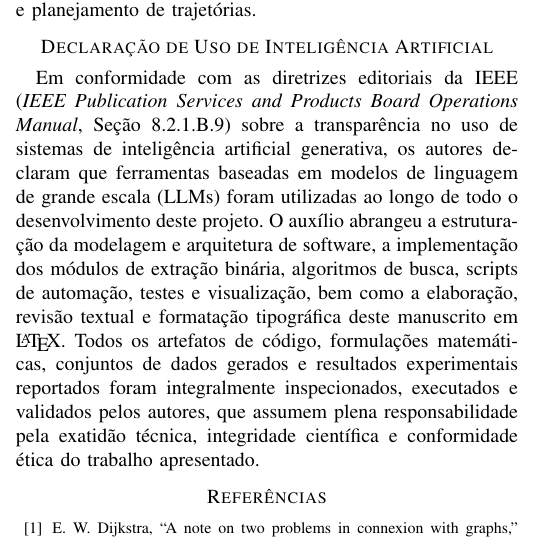
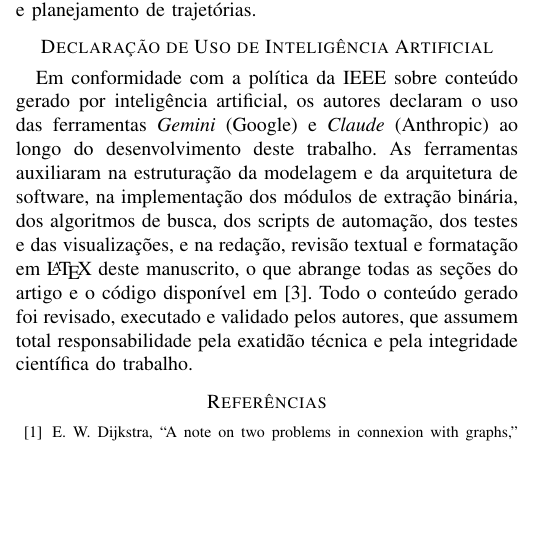
Before and after one commit to KairoHenrique/StratGraph, a LaTeX paper (article/main.tex): part of one column of page 5 of 5, cut so that both start at the same text, the shorter picture padded with empty space. Compiled offline with pdfLaTeX.

Commit message:
Alteracao Da Secao de Uso de IA

```diff
--- a/article/main.tex
+++ b/article/main.tex
@@ -247,7 +247,18 @@ Em resumo, este trabalho demonstra a viabilidade e o rigor matem\'atico de uma a
 \section*{Declara\c{c}\~ao de Uso de Intelig\^encia Artificial}
 % ============================================================================
 
-Em conformidade com as diretrizes editoriais da IEEE (\textit{IEEE Publication Services and Products Board Operations Manual}, Se\c{c}\~ao 8.2.1.B.9) sobre a transpar\^encia no uso de sistemas de intelig\^encia artificial generativa, os autores declaram que ferramentas baseadas em modelos de linguagem de grande escala (LLMs) foram utilizadas ao longo de todo o desenvolvimento deste projeto. O aux\'ilio abrangeu a estrutura\c{c}\~ao da modelagem e arquitetura de software, a implementa\c{c}\~ao dos m\'odulos de extra\c{c}\~ao bin\'aria, algoritmos de busca, scripts de automa\c{c}\~ao, testes e visualiza\c{c}\~ao, bem como a elabora\c{c}\~ao, revis\~ao textual e formata\c{c}\~ao tipogr\'afica deste manuscrito em \LaTeX. Todos os artefatos de c\'odigo, formula\c{c}\~oes matem\'aticas, conjuntos de dados gerados e resultados experimentais reportados foram integralmente inspecionados, executados e validados pelos autores, que assumem plena responsabilidade pela exatid\~ao t\'ecnica, integridade cient\'ifica e conformidade \'etica do trabalho apresentado.
+Em conformidade com a pol\'itica da IEEE sobre conte\'udo gerado por
+intelig\^encia artificial, os autores declaram o uso das ferramentas
+\textit{Gemini} (Google)  e \textit{Claude} (Anthropic)
+ ao longo do desenvolvimento deste trabalho. As ferramentas
+auxiliaram na estrutura\c{c}\~ao da modelagem e da arquitetura de software, na
+implementa\c{c}\~ao dos m\'odulos de extra\c{c}\~ao bin\'aria, dos algoritmos de
+busca, dos scripts de automa\c{c}\~ao, dos testes e das visualiza\c{c}\~oes, e na
+reda\c{c}\~ao, revis\~ao textual e formata\c{c}\~ao em \LaTeX{} deste manuscrito, o
+que abrange todas as se\c{c}\~oes do artigo e o c\'odigo dispon\'ivel
+em~\cite{repo_codigo}. Todo o conte\'udo gerado foi revisado, executado e
+validado pelos autores, que assumem total responsabilidade pela exatid\~ao
+t\'ecnica e pela integridade cient\'ifica do trabalho.
 
 \bibliographystyle{IEEEtran}
 \bibliography{references}
```
